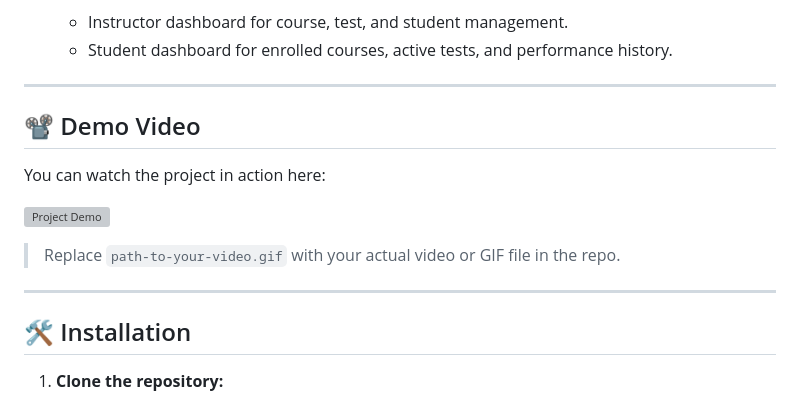
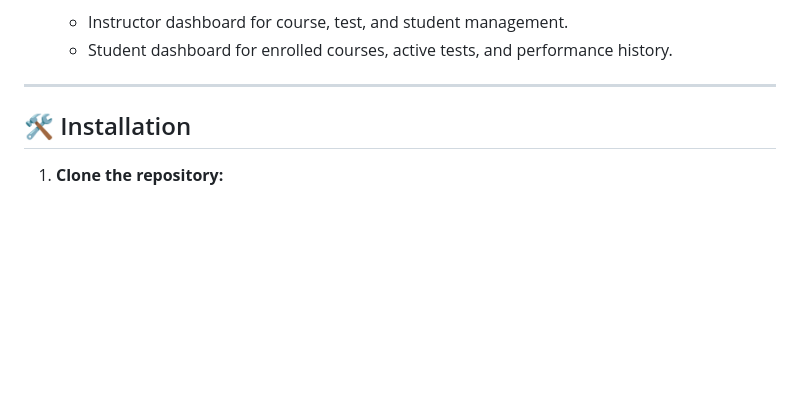
Before and after one commit to umarabrar-git/Learning-Management-System-with-an-automated-MCQ-generator, a Markdown page: README.md, the part around the change. Rendered like a GitHub page; blank space fills up the shorter version; grey boxes are pictures that could not be loaded.

Commit message:
Remove demo video section from README
Removed demo video section from README.

```diff
--- a/README.md
+++ b/README.md
@@ -60,15 +60,7 @@ This project is a **Django-based Learning Management System (LMS)** designed for
 
 ---
 
-## 📽 Demo Video
 
-You can watch the project in action here:
-
-![Project Demo](path-to-your-video.gif)
-
-> Replace `path-to-your-video.gif` with your actual video or GIF file in the repo.
-
----
 
 ## 🛠 Installation
 
```
